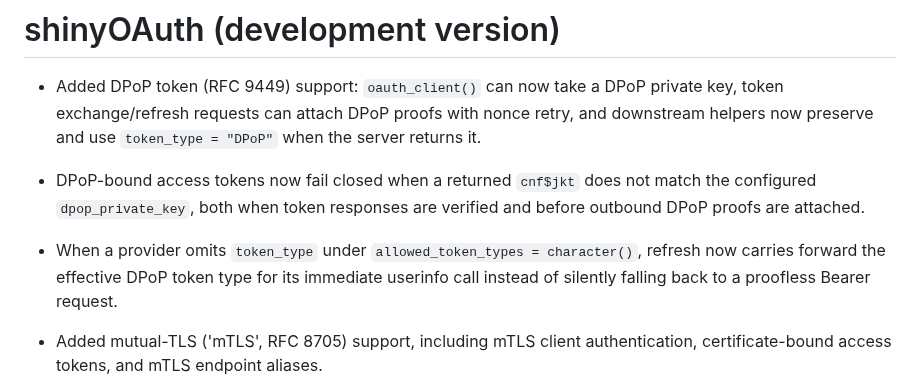
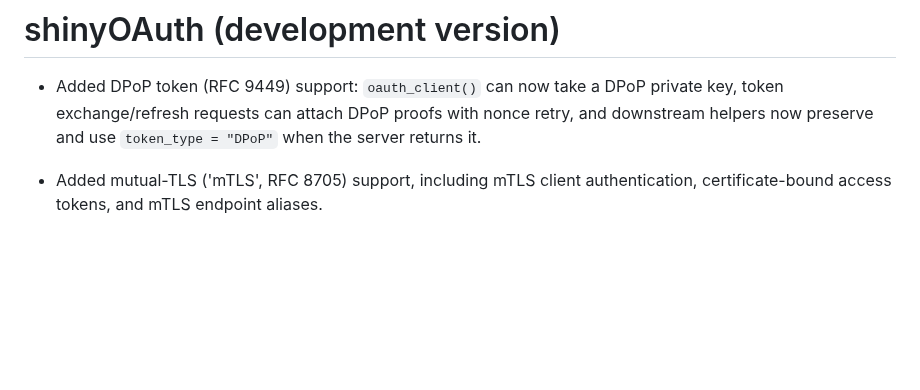
Before and after one commit to lukakoning/shinyOAuth, a Markdown page: NEWS.md, the part around the change. GitHub-like rendering; blank space fills up the shorter version.

```diff
--- a/NEWS.md
+++ b/NEWS.md
@@ -4,14 +4,6 @@
 now take a DPoP private key, token exchange/refresh requests can attach DPoP
 proofs with nonce retry, and downstream helpers now preserve and use
 `token_type = "DPoP"` when the server returns it.
-
-* DPoP-bound access tokens now fail closed when a returned `cnf$jkt`
-does not match the configured `dpop_private_key`, both when token responses
-are verified and before outbound DPoP proofs are attached.
-
-* When a provider omits `token_type` under `allowed_token_types = character()`,
-refresh now carries forward the effective DPoP token type for its immediate
-userinfo call instead of silently falling back to a proofless Bearer request.
 
 * Added mutual-TLS ('mTLS', RFC 8705) support, including mTLS client
 authentication, certificate-bound access tokens, and mTLS endpoint aliases.
```
